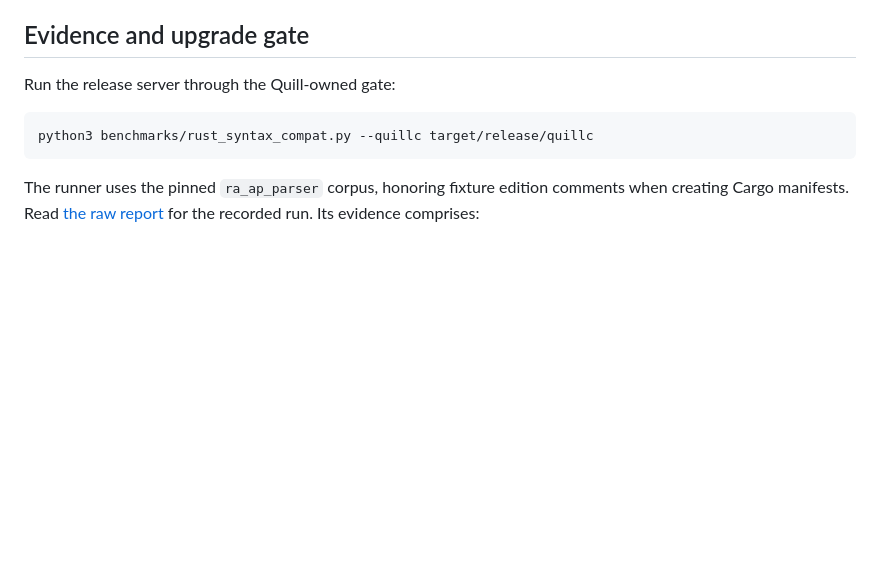
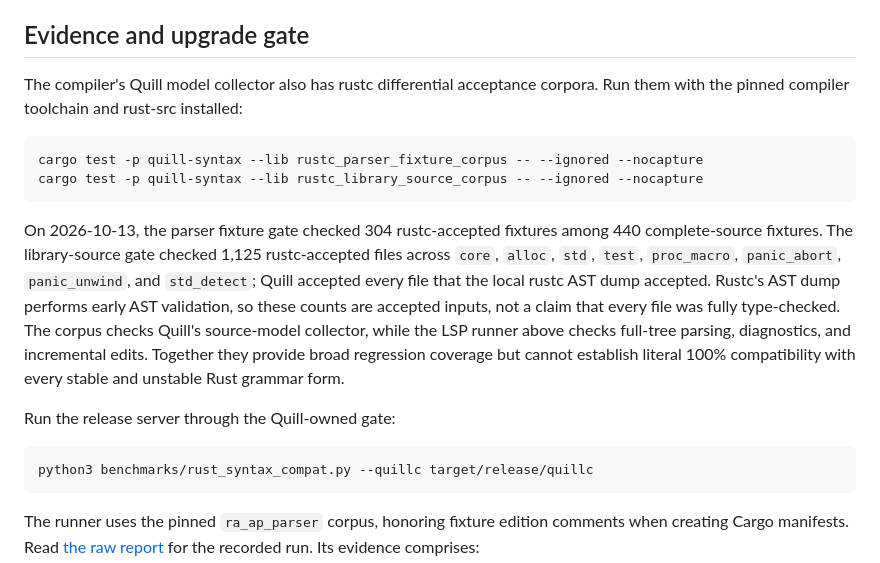
Before and after one commit to simon-curtis/quillc, a Markdown page: docs/rust-syntax-coverage.md, the part around the change. Rendered like a GitHub page; blank space fills up the shorter version.

Commit message:
Expand rustc parser acceptance corpus

````diff
--- a/docs/rust-syntax-coverage.md
+++ b/docs/rust-syntax-coverage.md
@@ -55,6 +55,25 @@ understand every node.
 
 ## Evidence and upgrade gate
 
+The compiler's Quill model collector also has rustc differential acceptance
+corpora. Run them with the pinned compiler toolchain and rust-src installed:
+
+```sh
+cargo test -p quill-syntax --lib rustc_parser_fixture_corpus -- --ignored --nocapture
+cargo test -p quill-syntax --lib rustc_library_source_corpus -- --ignored --nocapture
+```
+
+On 2026-10-13, the parser fixture gate checked 304 rustc-accepted fixtures
+among 440 complete-source fixtures. The library-source gate checked 1,125
+rustc-accepted files across `core`, `alloc`, `std`, `test`, `proc_macro`,
+`panic_abort`, `panic_unwind`, and `std_detect`; Quill accepted every file that
+the local rustc AST dump accepted. Rustc's AST dump performs early AST
+validation, so these counts are accepted inputs, not a claim that every file
+was fully type-checked. The corpus checks Quill's source-model collector, while
+the LSP runner above checks full-tree parsing, diagnostics, and incremental
+edits. Together they provide broad regression coverage but cannot establish
+literal 100% compatibility with every stable and unstable Rust grammar form.
+
 Run the release server through the Quill-owned gate:
 
 ```sh
````
